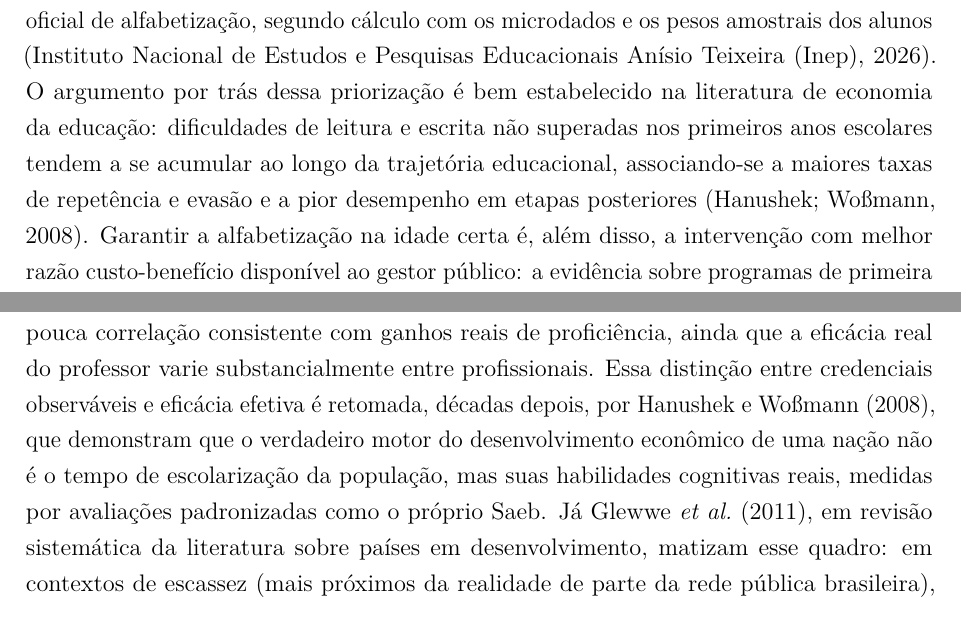
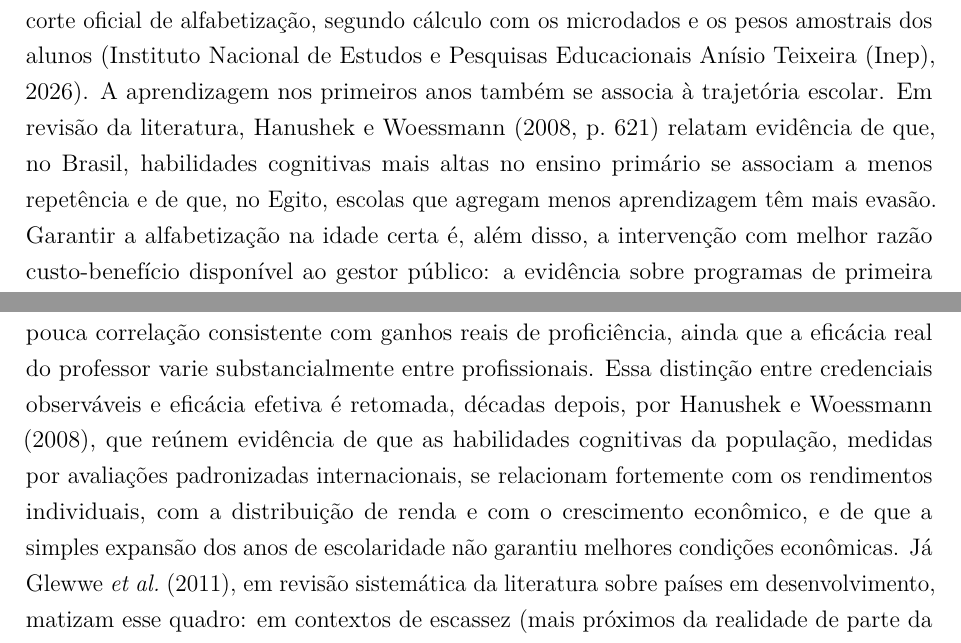
Before and after one commit to NercinoN21/tcc-alfabetizacao-saeb-ml, a LaTeX thesis (monografia/projeto.tex, which reads monografia/capitulos/principal.tex): two parts of pages 7 and 16 of 52, joined at a grey line, cut so that both start at the same text. Compiled offline with pdfLaTeX.

Commit message:
fix(fundamentacao): alinha as frases sobre Hanushek e Woessmann (2008) à fonte

```diff
--- a/monografia/capitulos/principal.tex
+++ b/monografia/capitulos/principal.tex
@@ -68,12 +68,12 @@ meta é considerável: na avaliação amostral do Sistema de Avaliação da
 Educação Básica (Saeb) de 2023, 49,3\% dos alunos
 do 2º ano da rede pública alcançaram o ponto de corte oficial de
 alfabetização, segundo cálculo com os microdados e os pesos amostrais dos
-alunos \cite{inep2026microdados}. O argumento por trás dessa
-priorização é bem estabelecido na literatura de economia da educação:
-dificuldades de leitura e escrita não superadas nos primeiros anos
-escolares tendem a se acumular ao longo da trajetória educacional,
-associando-se a maiores taxas de repetência e evasão e a pior desempenho em
-etapas posteriores \cite{hanushek2008role}. Garantir a alfabetização na
+alunos \cite{inep2026microdados}. A aprendizagem nos primeiros anos também
+se associa à trajetória escolar. Em revisão da literatura,
+\citeonline[p.~621]{hanushek2008role} relatam evidência de que, no Brasil,
+habilidades cognitivas mais altas no ensino primário se associam a menos
+repetência e de que, no Egito, escolas que agregam menos aprendizagem têm
+mais evasão. Garantir a alfabetização na
 idade certa é, além disso, a intervenção com melhor razão custo-benefício
 disponível ao gestor público: a evidência sobre programas de primeira
 infância indica retornos sociais da ordem de 13\% ao ano por criança,
@@ -456,10 +456,12 @@ titulação) apresentam pouca correlação consistente com ganhos reais de
 proficiência, ainda que a eficácia real do professor varie substancialmente
 entre profissionais. Essa distinção entre credenciais observáveis e
 eficácia efetiva é retomada, décadas depois, por
-\citeonline{hanushek2008role}, que demonstram que o verdadeiro motor do
-desenvolvimento econômico de uma nação não é o tempo de escolarização da
-população, mas suas habilidades cognitivas reais, medidas por avaliações
-padronizadas como o próprio Saeb. Já \citeonline{glewwe2011school}, em
+\citeonline{hanushek2008role}, que reúnem evidência de que as habilidades
+cognitivas da população, medidas por avaliações padronizadas
+internacionais, se relacionam fortemente com os rendimentos individuais,
+com a distribuição de renda e com o crescimento econômico, e de que a
+simples expansão dos anos de escolaridade não garantiu melhores condições
+econômicas. Já \citeonline{glewwe2011school}, em
 revisão sistemática da literatura sobre países em desenvolvimento, matizam
 esse quadro: em contextos de escassez (mais próximos da realidade de
 parte da rede pública brasileira), recursos físicos e de governança
```
Also changed, not shown: monografia/referencias.bib (+1 -1 lines).
